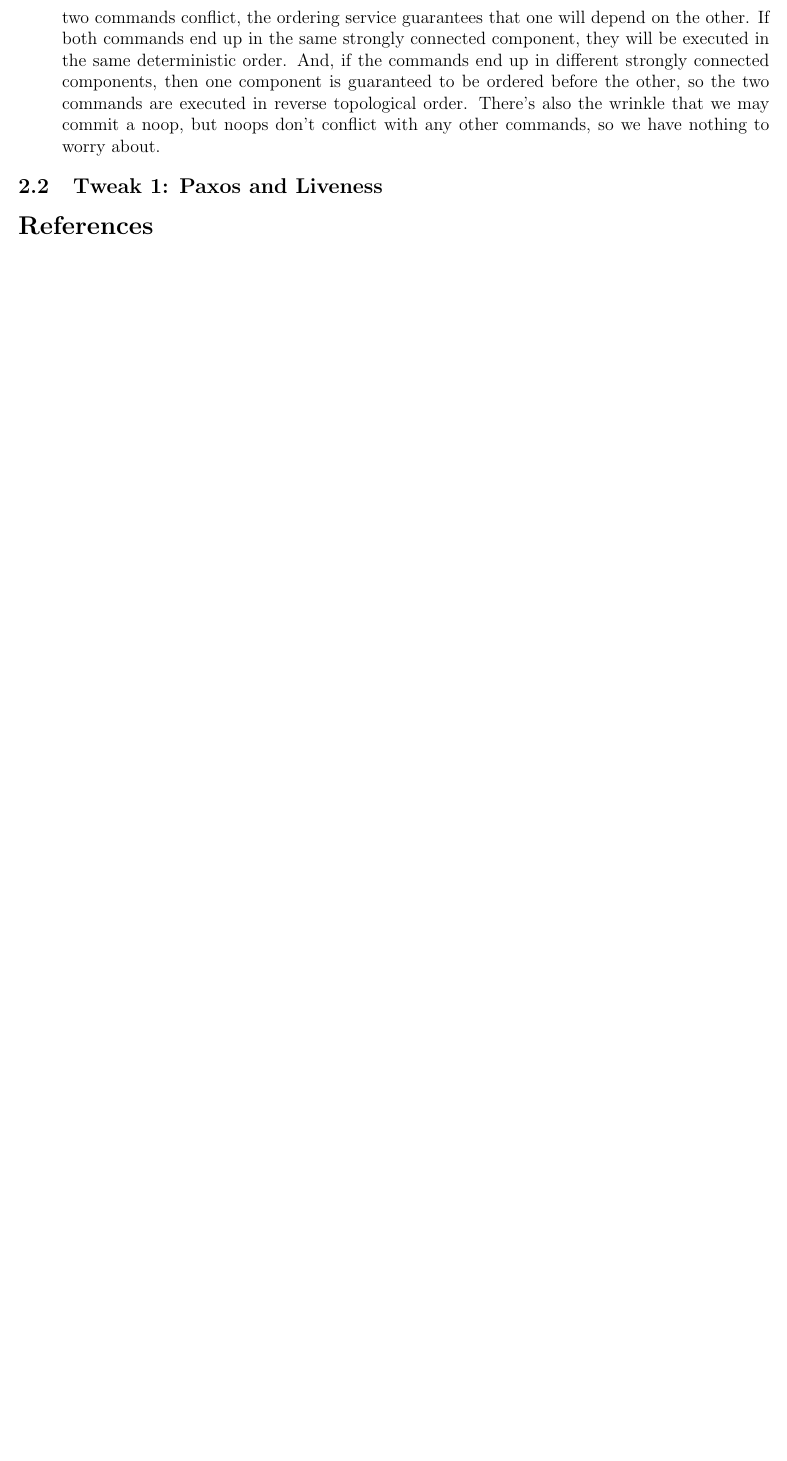
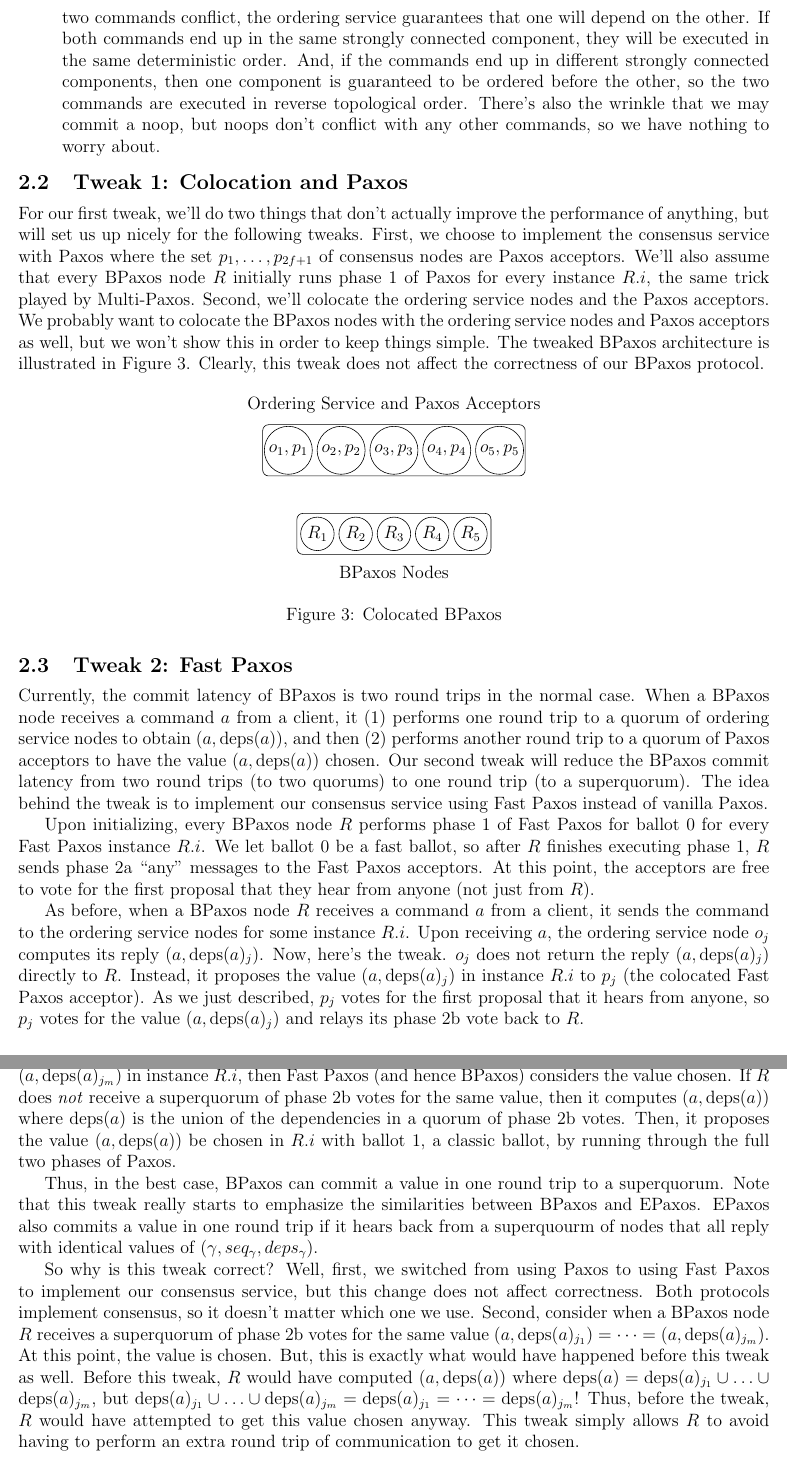
Before and after one commit to mwhittaker/bipartisan_paxos, a LaTeX document (bipartisan_paxos.tex, which reads figures/colocated_bpaxos.tex): part of page 4 of 4 before the commit and two parts of pages 4 and 5 of 6 after it, the two joined at a grey line, cut so that both start at the same text, the shorter picture padded with empty space. Compiled offline with pdfLaTeX.

Commit message:
Finished all but conclusion of first cut.

```diff
--- a/bipartisan_paxos.tex
+++ b/bipartisan_paxos.tex
@@ -197,14 +197,73 @@ section 5.6, which contains proofs of EPaxos' correctness.
     other commands, so we have nothing to worry about.
 \end{itemize}
 
-% TODO: Reference EPaxos proof and show our thing works.
-% TODO: Show no liveness.
+\subsection{Tweak 1: Colocation and Paxos}
+For our first tweak, we'll do two things that don't actually improve the
+performance of anything, but will set us up nicely for the following tweaks.
+First, we choose to implement the consensus service with Paxos where the set
+$p_1, \ldots, p_{2f+1}$ of consensus nodes are Paxos acceptors. We'll also
+assume that every BPaxos node $R$ initially runs phase 1 of Paxos for every
+instance $R.i$, the same trick played by Multi-Paxos. Second, we'll colocate
+the ordering service nodes and the Paxos acceptors. We probably want to
+colocate the BPaxos nodes with the ordering service nodes and Paxos acceptors
+as well, but we won't show this in order to keep things simple.
+%
+The tweaked BPaxos architecture is illustrated in \figref{ColocatedBPaxos}.
+Clearly, this tweak does not affect the correctness of our BPaxos protocol.
 
-\subsection{Tweak 1: Paxos and Liveness}
-% TODO: Implement consensus with Paxos. On failure, re-run paxos substituting
-% no-ops if needed.
-% TODO: Show liveness works now.
+{\input{figures/colocated_bpaxos.tex}}
 
-% \subsection{Tweak 2: Colocation}
-% \subsection{Tweak 3: Enter Fast Paxos}
-% \subsection{Tweak 4: Coordinated Recovery}
+\subsection{Tweak 2: Fast Paxos}
+Currently, the commit latency of BPaxos is two round trips in the normal case.
+When a BPaxos node receives a command $a$ from a client, it (1) performs one
+round trip to a quorum of ordering service nodes to obtain $(a, \deps{a})$, and
+then (2) performs another round trip to a quorum of Paxos acceptors to have the
+value $(a, \deps{a})$ chosen. Our second tweak will reduce the BPaxos commit
+latency from two round trips (to two quorums) to one round trip (to a
+superquorum). The idea behind the tweak is to implement our consensus service
+using Fast Paxos instead of vanilla Paxos.
+
+Upon initializing, every BPaxos node $R$ performs phase $1$ of Fast Paxos for
+ballot $0$ for every Fast Paxos instance $R.i$. We let ballot $0$ be a fast
+ballot, so after $R$ finishes executing phase 1, $R$ sends phase 2a ``any''
+messages to the Fast Paxos acceptors. At this point, the acceptors are free to
+vote for the first proposal that they hear from anyone (not just from $R$).
+
+As before, when a BPaxos node $R$ receives a command $a$ from a client, it
+sends the command to the ordering service nodes for some instance $R.i$.
+Upon receiving $a$, the ordering service node $o_j$ computes its reply $(a,
+\deps{a}_j)$. Now, here's the tweak. $o_j$ does not return the reply $(a,
+\deps{a}_j)$ directly to $R$. Instead, it proposes the value $(a, \deps{a}_j)$
+in instance $R.i$ to $p_j$ (the colocated Fast Paxos acceptor). As we just
+described, $p_j$ votes for the first proposal that it hears from anyone, so
+$p_j$ votes for the value $(a, \deps{a}_j)$ and relays its phase 2b vote back
+to $R$.
+
+If $R$ receives a superquorum of phase 2b votes for the same value $(a,
+\deps{a}_{j_1}) = \cdots = (a, \deps{a}_{j_{m}})$ in instance $R.i$, then Fast
+Paxos (and hence BPaxos) considers the value chosen. If $R$ does \emph{not}
+receive a superquorum of phase 2b votes for the same value, then it computes
+$(a, \deps{a})$ where $\deps{a}$ is the union of the dependencies in a quorum
+of phase 2b votes. Then, it proposes the value $(a, \deps{a})$ be chosen in
+$R.i$ with ballot $1$, a classic ballot, by running through the full two phases
+of Paxos.
+
+Thus, in the best case, BPaxos can commit a value in one round trip to a
+superquorum. Note that this tweak really starts to emphasize the similarities
+between BPaxos and EPaxos. EPaxos also commits a value in one round trip if it
+hears back from a superquourm of nodes that all reply with identical values of
+$(\gamma, seq_\gamma, deps_\gamma)$.
+
+So why is this tweak correct? Well, first, we switched from using Paxos to
+using Fast Paxos to implement our consensus service, but this change does not
+affect correctness. Both protocols implement consensus, so it doesn't matter
+which one we use. Second, consider when a BPaxos node $R$ receives a
+superquorum of phase 2b votes for the same value $(a, \deps{a}_{j_1}) = \cdots
+= (a, \deps{a}_{j_{m}})$. At this point, the value is chosen. But, this is
+exactly what would have happened before this tweak as well. Before this tweak,
+$R$ would have computed $(a, \deps{a})$ where $\deps{a} = \deps{a}_{j_1} \cup
+\ldots \cup \deps{a}_{j_{m}}$, but $\deps{a}_{j_1} \cup \ldots \cup
+\deps{a}_{j_{m}} = \deps{a}_{j_1} = \cdots = \deps{a}_{j_m}$! Thus, before the
+tweak, $R$ would have attempted to get this value chosen anyway. This tweak
+simply allows $R$ to avoid having to perform an extra round trip of
+communication to get it chosen.
--- /dev/null
+++ b/figures/colocated_bpaxos.tex
@@ -0,0 +1,31 @@
+\begin{figure}[ht]
+  \centering
+
+  \begin{tikzpicture}
+    \tikzstyle{machine}=[draw, circle, inner sep=2pt]
+
+    % Ordering Service / Paxos Acceptors
+    \node[machine] (o1) at (0, 2) {$o_1, p_1$};
+    \node[machine, right=0.1cm of o1] (o2) {$o_2, p_2$};
+    \node[machine, right=0.1cm of o2] (o3) {$o_3, p_3$};
+    \node[machine, right=0.1cm of o3] (o4) {$o_4, p_4$};
+    \node[machine, right=0.1cm of o4] (o5) {$o_5, p_5$};
+    \node (os) at ($(o3.north) + (0, 0.5)$) {Ordering Service and Paxos Acceptors};
+    \draw[rounded corners]
+      ($(o1.south west) + (-0.2, -0.2)$) rectangle
+      ($(o5.north east) + (0.2, 0.2)$);
+
+    % BPaxos Nodes
+    \node[machine, below=1cm of o3] (b3) {$R_3$};
+    \node[machine, left=0.1cm of b3] (b2) {$R_2$};
+    \node[machine, left=0.1cm of b2] (b1) {$R_1$};
+    \node[machine, right=0.1cm of b3] (b4) {$R_4$};
+    \node[machine, right=0.1cm of b4] (b5) {$R_5$};
+    \draw[rounded corners]
+      ($(b1.south west) + (-0.2, -0.2)$) rectangle
+      ($(b5.north east) + (0.2, 0.2)$);
+      \node (bpaxos) at ($(b3.south) + (0, -0.5)$) {BPaxos Nodes};
+  \end{tikzpicture}
+
+  \caption{Colocated BPaxos}\figlabel{ColocatedBPaxos}
+\end{figure}
```
Also changed, not shown: references.bib (+7 -0 lines), bipartisan_paxos.tex (26 more changed lines).
